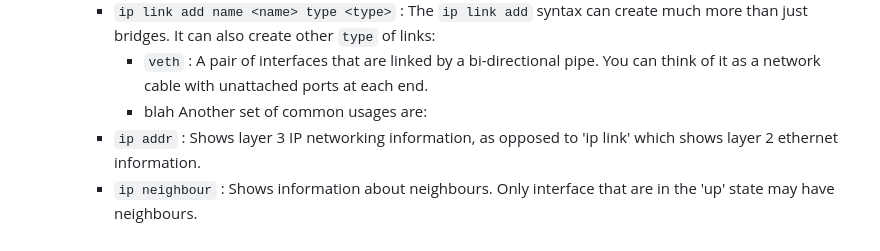
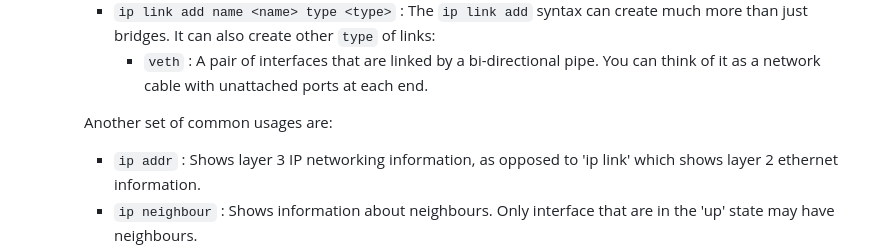
Before and after one commit to joshuamhtsang/mini_essays, a Markdown page: 2024-05-14_iproute2-bridges/iproute2_bridges.md, the part around the change. Rendered like a GitHub page.

```diff
--- a/2024-05-14_iproute2-bridges/iproute2_bridges.md
+++ b/2024-05-14_iproute2-bridges/iproute2_bridges.md
@@ -44,7 +44,7 @@ backward compatibility.
      also create other `type` of links:
        - `veth` :  A pair of interfaces that are linked by a bi-directional pipe.  You can think of it as a network cable
        with unattached ports at each end.
-       - blah
+
      Another set of common usages are:
      - `ip addr` : Shows layer 3 IP networking information, as opposed to 'ip link' which shows layer 2 ethernet information.
      - `ip neighbour` : Shows information about neighbours.  Only interface that are in the 'up' state may have neighbours.
```
